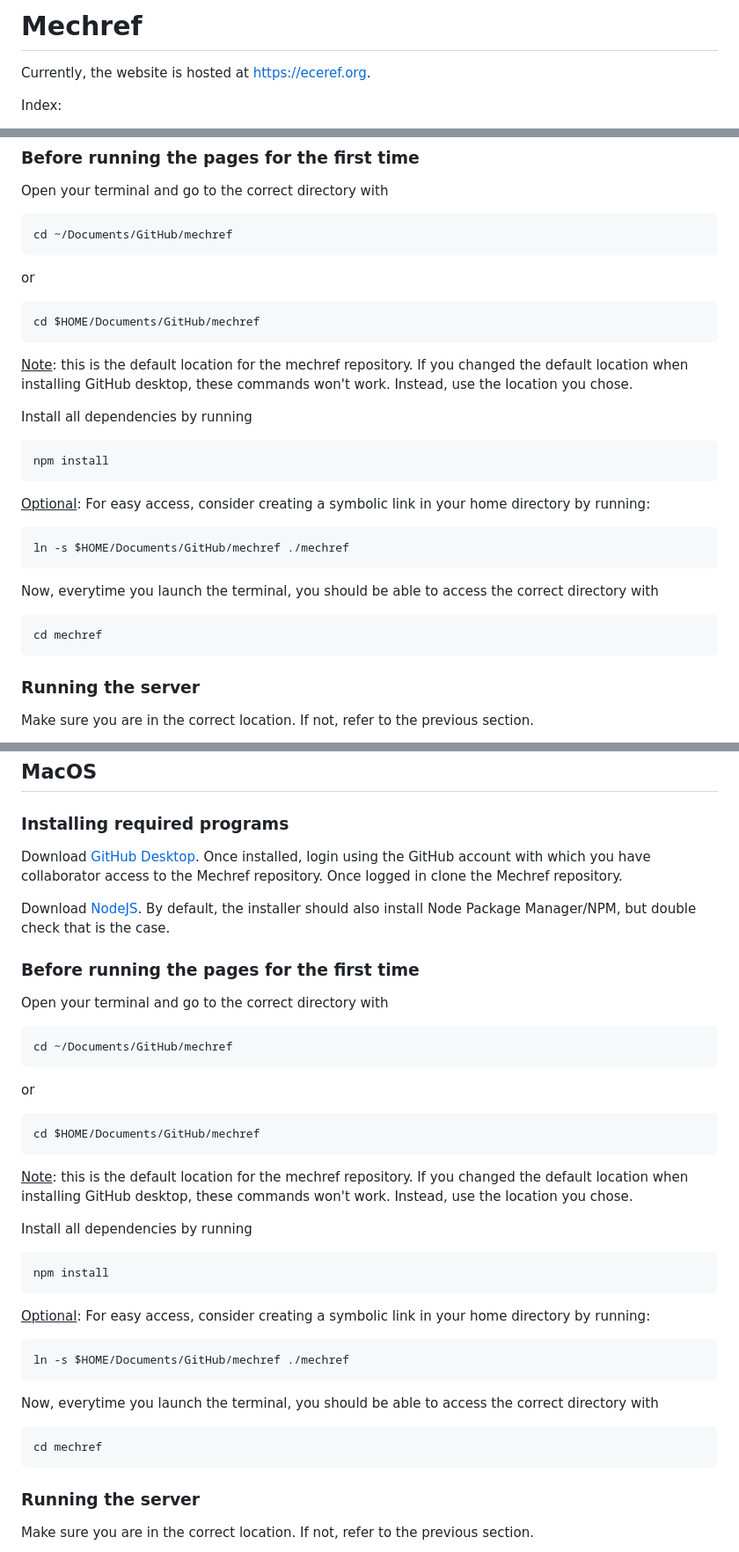
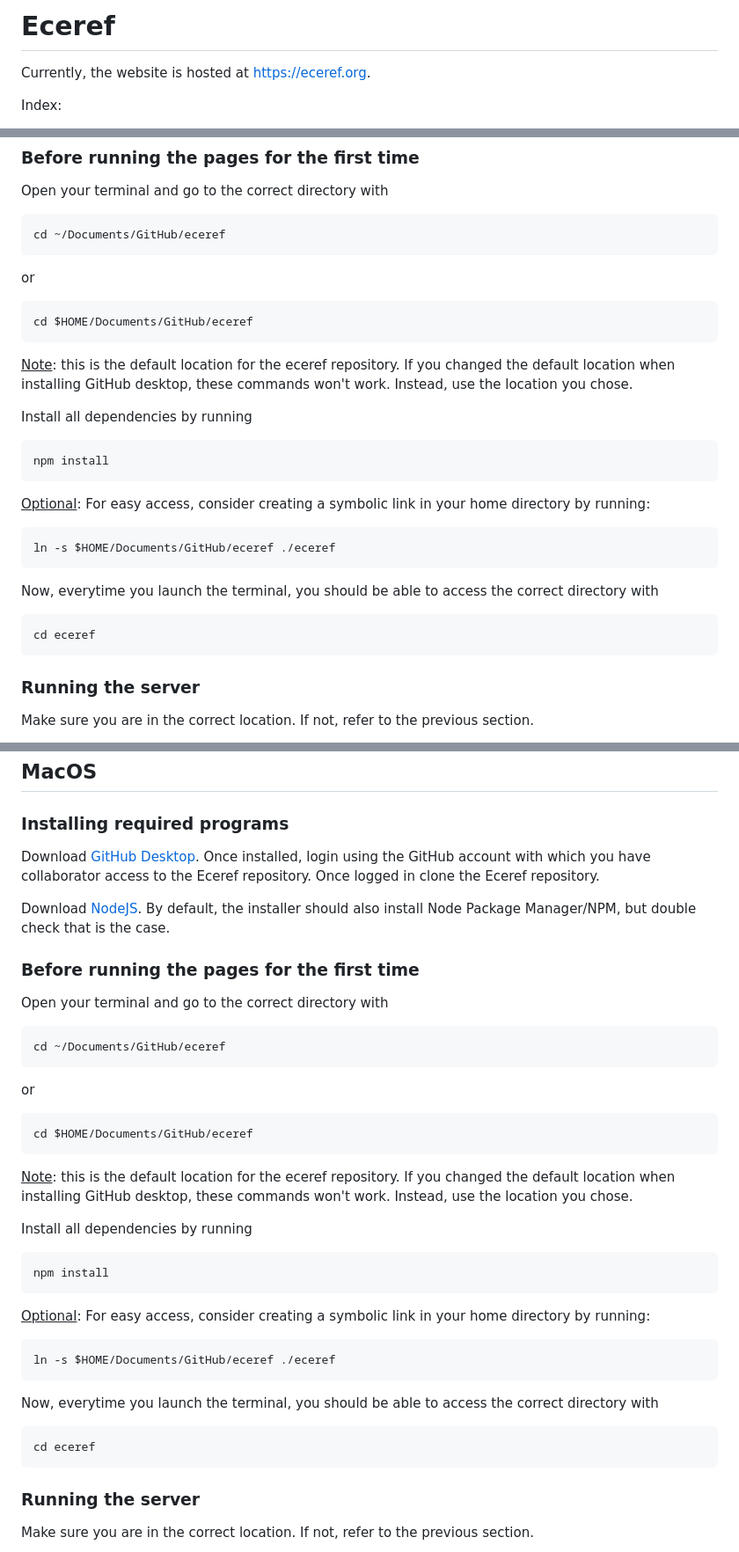
Before and after one commit to IllinoisRef/eceref, a Markdown page: README.md, 3 parts joined by grey strips. Shown at 88% size. GitHub-like rendering.

Commit message:
Update README.md to replace "Mech" with "Ece"

````diff
--- a/README.md
+++ b/README.md
@@ -1,4 +1,4 @@
-# Mechref
+# Eceref
 
 Currently, the website is hosted at <a href="https://eceref.org">https://eceref.org</a>.
 
@@ -110,13 +110,13 @@ to also install Node Package Manager/NPM.
 
 Open your terminal and go to the correct directory with
 ```
-cd ~/Documents/GitHub/mechref
+cd ~/Documents/GitHub/eceref
 ```
 or
 ```
-cd $HOME/Documents/GitHub/mechref
+cd $HOME/Documents/GitHub/eceref
 ```
-<u>Note</u>: this is the default location for the mechref repository. If you changed the default location when installing GitHub desktop, these commands won't work. Instead, use the location you chose.
+<u>Note</u>: this is the default location for the eceref repository. If you changed the default location when installing GitHub desktop, these commands won't work. Instead, use the location you chose.
 
 Install all dependencies by running
 ```
@@ -126,12 +126,12 @@ npm install
 <u>Optional</u>:
 For easy access, consider creating a symbolic link in your home directory by running:
 ```
-ln -s $HOME/Documents/GitHub/mechref ./mechref
+ln -s $HOME/Documents/GitHub/eceref ./eceref
 ```
 
 Now, everytime you launch the terminal, you should be able to access the correct directory with
 ```
-cd mechref
+cd eceref
 ```
 
 ### Running the server
@@ -150,7 +150,7 @@ To stop the application, close the terminal window or run `Ctrl + C`.
 
 ### Installing required programs
 
-Download <a href="https://github.com/apps/desktop">GitHub Desktop</a>. Once installed, login using the GitHub account with which you have collaborator access to the Mechref repository. Once logged in clone the Mechref repository.
+Download <a href="https://github.com/apps/desktop">GitHub Desktop</a>. Once installed, login using the GitHub account with which you have collaborator access to the Eceref repository. Once logged in clone the Eceref repository.
 
 Download <a href="https://nodejs.org/en/download/prebuilt-installer">NodeJS</a>. By default, the installer should also install Node Package Manager/NPM, but double check that is the case.
 
@@ -158,13 +158,13 @@ Download <a href="https://nodejs.org/en/download/prebuilt-installer">NodeJS</a>.
 
 Open your terminal and go to the correct directory with
 ```
-cd ~/Documents/GitHub/mechref
+cd ~/Documents/GitHub/eceref
 ```
 or
 ```
-cd $HOME/Documents/GitHub/mechref
+cd $HOME/Documents/GitHub/eceref
 ```
-<u>Note</u>: this is the default location for the mechref repository. If you changed the default location when installing GitHub desktop, these commands won't work. Instead, use the location you chose.
+<u>Note</u>: this is the default location for the eceref repository. If you changed the default location when installing GitHub desktop, these commands won't work. Instead, use the location you chose.
 
 Install all dependencies by running
 ```
@@ -174,12 +174,12 @@ npm install
 <u>Optional</u>:
 For easy access, consider creating a symbolic link in your home directory by running:
 ```
-ln -s $HOME/Documents/GitHub/mechref ./mechref
+ln -s $HOME/Documents/GitHub/eceref ./eceref
 ```
 
 Now, everytime you launch the terminal, you should be able to access the correct directory with
 ```
-cd mechref
+cd eceref
 ```
 
 ### Running the server
````
Also changed, not shown: other parts of README.md (+5 -5 lines).
